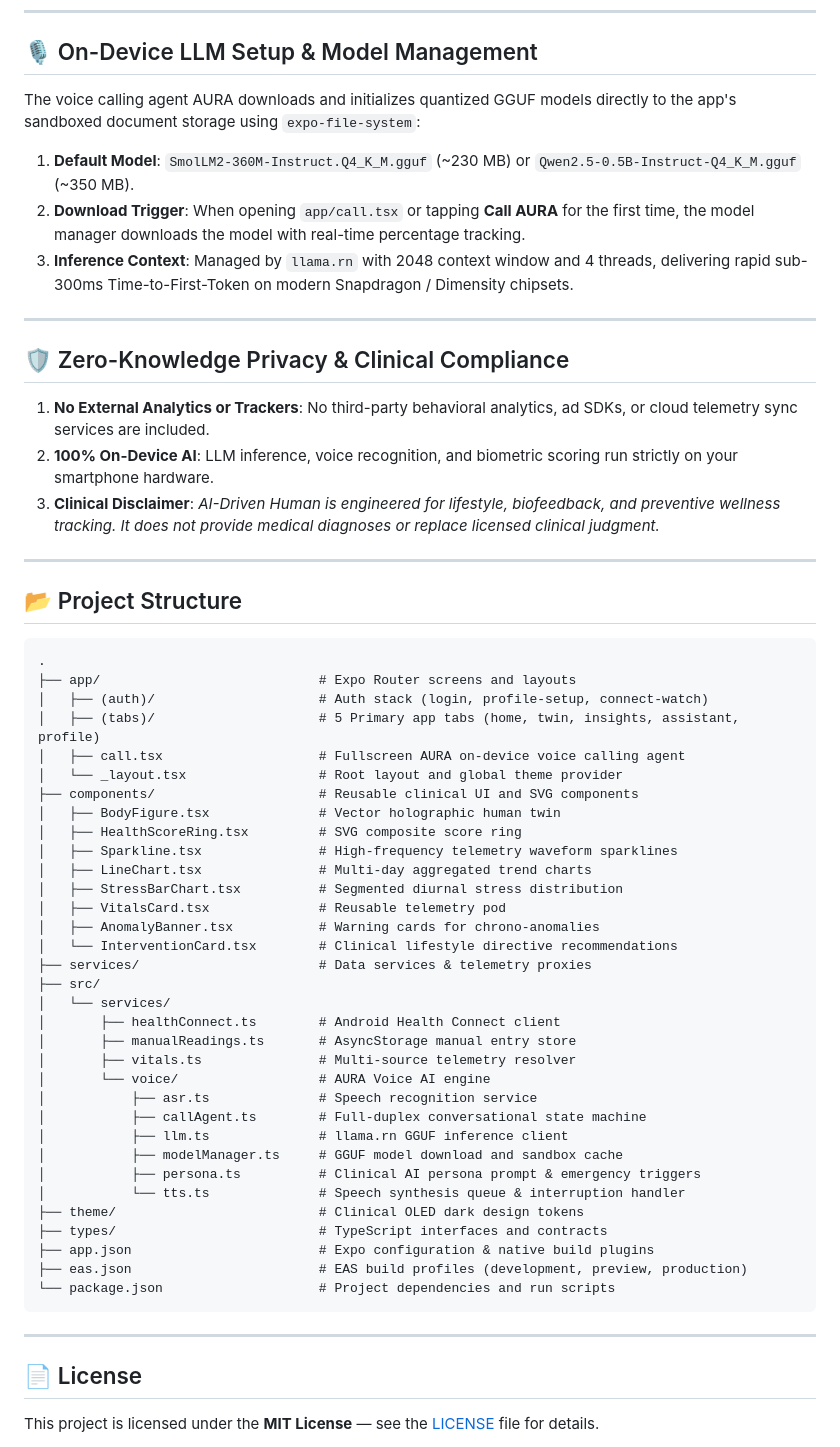
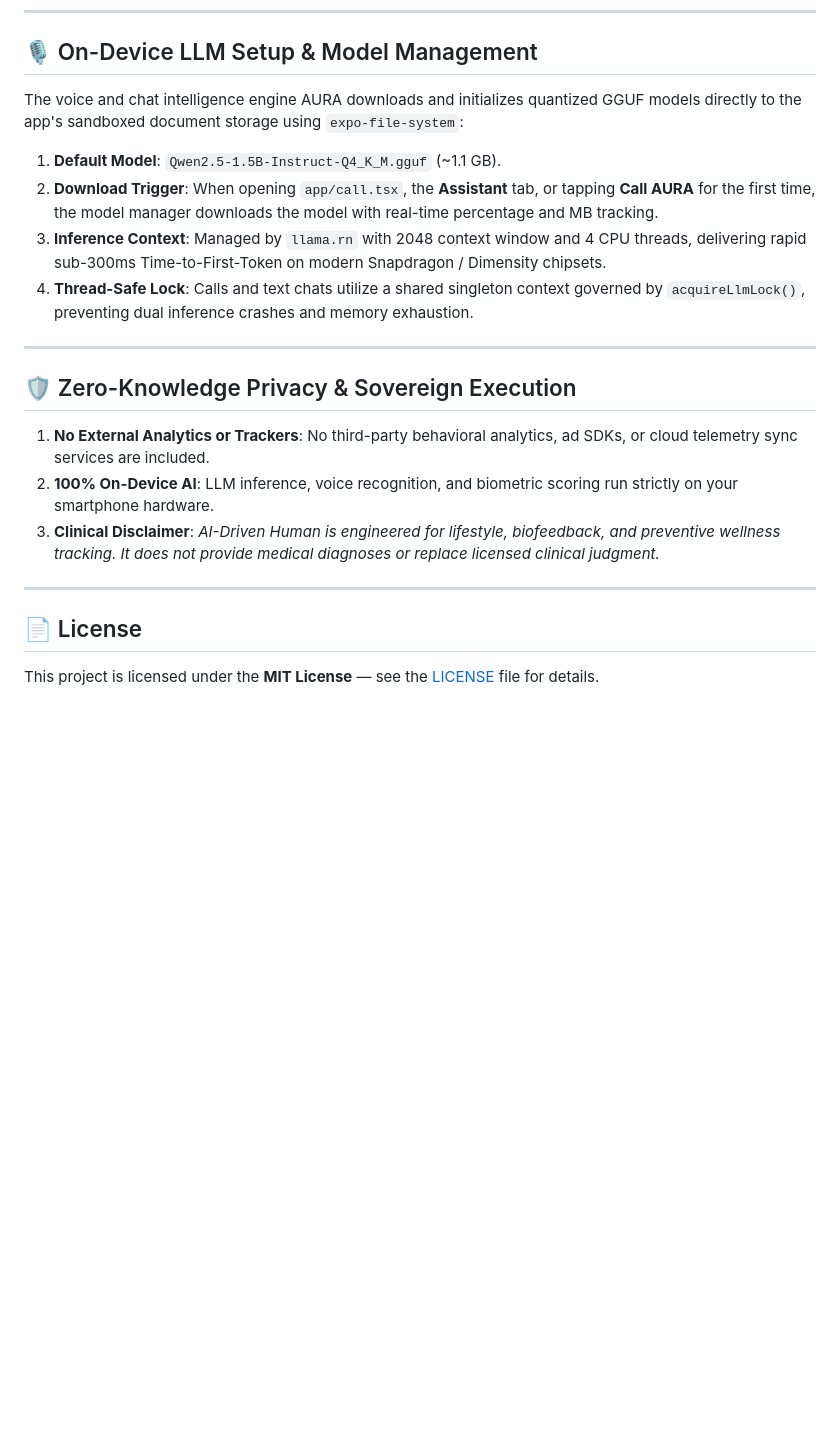
Before and after one commit to mrdark5133/ai_driven_human_digital_twin_mobile_app, a Markdown page: README.md, the part around one of its changes. Rendered like a GitHub page; blank space fills up the shorter version.

Commit message:
docs: update README with on-device LLM chat, hybrid ASR, and scheduled calls

````diff
--- a/README.md
+++ b/README.md
@@ -204,15 +238,16 @@ npx eas-cli@latest build --profile preview --platform android
 
 ## 🎙️ On-Device LLM Setup & Model Management
 
-The voice calling agent AURA downloads and initializes quantized GGUF models directly to the app's sandboxed document storage using `expo-file-system`:
+The voice and chat intelligence engine AURA downloads and initializes quantized GGUF models directly to the app's sandboxed document storage using `expo-file-system`:
 
-1. **Default Model**: `SmolLM2-360M-Instruct.Q4_K_M.gguf` (~230 MB) or `Qwen2.5-0.5B-Instruct-Q4_K_M.gguf` (~350 MB).
-2. **Download Trigger**: When opening `app/call.tsx` or tapping **Call AURA** for the first time, the model manager downloads the model with real-time percentage tracking.
-3. **Inference Context**: Managed by `llama.rn` with 2048 context window and 4 threads, delivering rapid sub-300ms Time-to-First-Token on modern Snapdragon / Dimensity chipsets.
+1. **Default Model**: `Qwen2.5-1.5B-Instruct-Q4_K_M.gguf` (~1.1 GB).
+2. **Download Trigger**: When opening `app/call.tsx`, the **Assistant** tab, or tapping **Call AURA** for the first time, the model manager downloads the model with real-time percentage and MB tracking.
+3. **Inference Context**: Managed by `llama.rn` with 2048 context window and 4 CPU threads, delivering rapid sub-300ms Time-to-First-Token on modern Snapdragon / Dimensity chipsets.
+4. **Thread-Safe Lock**: Calls and text chats utilize a shared singleton context governed by `acquireLlmLock()`, preventing dual inference crashes and memory exhaustion.
 
 ---
 
-## 🛡️ Zero-Knowledge Privacy & Clinical Compliance
+## 🛡️ Zero-Knowledge Privacy & Sovereign Execution
 
 1. **No External Analytics or Trackers**: No third-party behavioral analytics, ad SDKs, or cloud telemetry sync services are included.
 2. **100% On-Device AI**: LLM inference, voice recognition, and biometric scoring run strictly on your smartphone hardware.
@@ -220,46 +255,6 @@ The voice calling agent AURA downloads and initializes quantized GGUF models dir
 
 ---
 
-## 📂 Project Structure
-
-```
-.
-├── app/                            # Expo Router screens and layouts
-│   ├── (auth)/                     # Auth stack (login, profile-setup, connect-watch)
-│   ├── (tabs)/                     # 5 Primary app tabs (home, twin, insights, assistant, profile)
-│   ├── call.tsx                    # Fullscreen AURA on-device voice calling agent
-│   └── _layout.tsx                 # Root layout and global theme provider
-├── components/                     # Reusable clinical UI and SVG components
-│   ├── BodyFigure.tsx              # Vector holographic human twin
-│   ├── HealthScoreRing.tsx         # SVG composite score ring
-│   ├── Sparkline.tsx               # High-frequency telemetry waveform sparklines
-│   ├── LineChart.tsx               # Multi-day aggregated trend charts
-│   ├── StressBarChart.tsx          # Segmented diurnal stress distribution
-│   ├── VitalsCard.tsx              # Reusable telemetry pod
-│   ├── AnomalyBanner.tsx           # Warning cards for chrono-anomalies
-│   └── InterventionCard.tsx        # Clinical lifestyle directive recommendations
-├── services/                       # Data services & telemetry proxies
-├── src/
-│   └── services/
-│       ├── healthConnect.ts        # Android Health Connect client
-│       ├── manualReadings.ts       # AsyncStorage manual entry store
-│       ├── vitals.ts               # Multi-source telemetry resolver
-│       └── voice/                  # AURA Voice AI engine
-│           ├── asr.ts              # Speech recognition service
-│           ├── callAgent.ts        # Full-duplex conversational state machine
-│           ├── llm.ts              # llama.rn GGUF inference client
-│           ├── modelManager.ts     # GGUF model download and sandbox cache
-│           ├── persona.ts          # Clinical AI persona prompt & emergency triggers
-│           └── tts.ts              # Speech synthesis queue & interruption handler
-├── theme/                          # Clinical OLED dark design tokens
-├── types/                          # TypeScript interfaces and contracts
-├── app.json                        # Expo configuration & native build plugins
-├── eas.json                        # EAS build profiles (development, preview, production)
-└── package.json                    # Project dependencies and run scripts
-```
-
----
-
 ## 📄 License
 
 This project is licensed under the **MIT License** — see the [LICENSE](LICENSE) file for details.
````
Also changed, not shown: other parts of README.md (+72 -38 lines).
